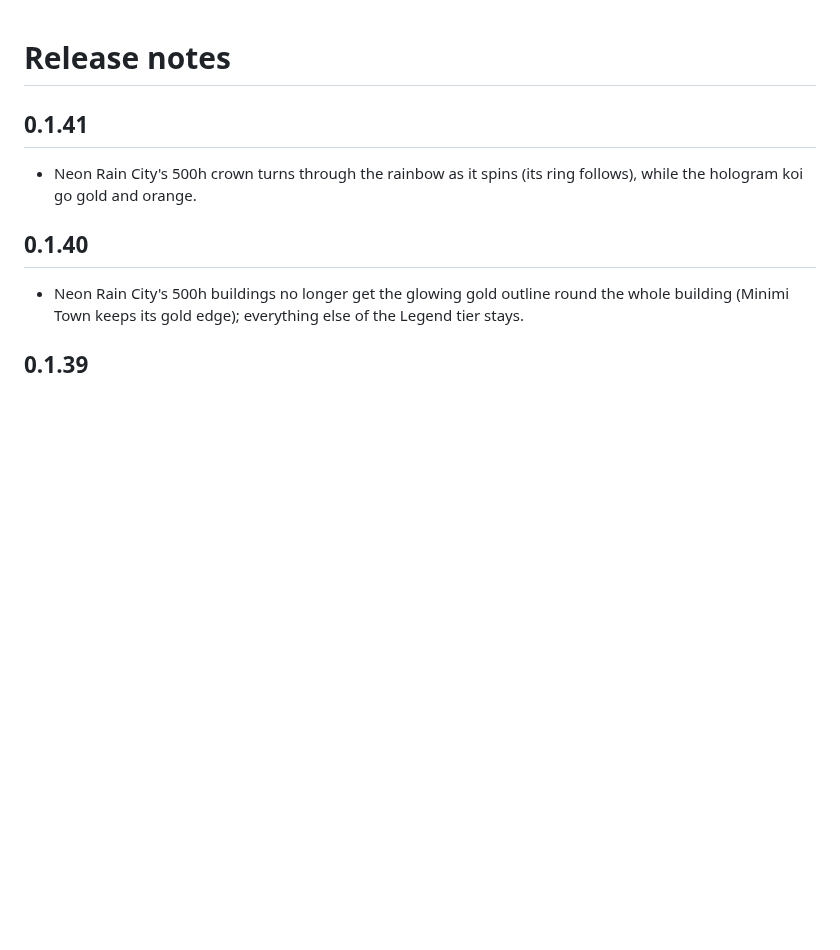
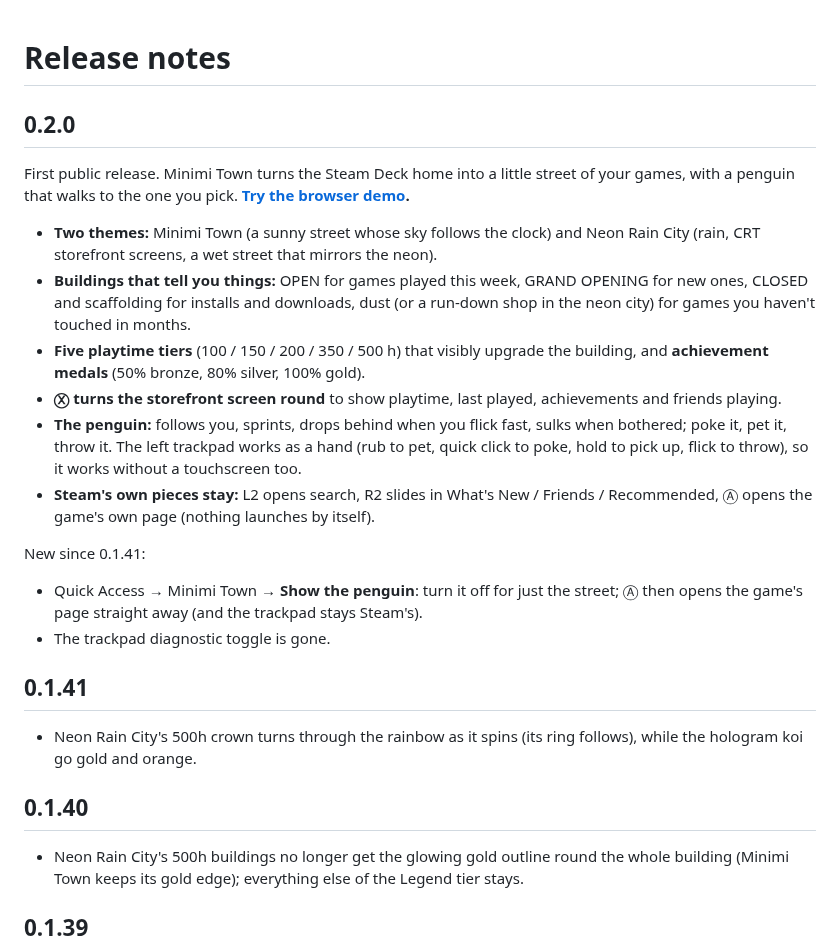
Before and after one commit to justinca92/minimi-town, a Markdown page: RELEASE_NOTES.md, the part around the change. Drawn GitHub-style; blank space fills up the shorter version.

```diff
--- a/RELEASE_NOTES.md
+++ b/RELEASE_NOTES.md
@@ -1,4 +1,20 @@
 # Release notes
+
+## 0.2.0
+
+First public release. Minimi Town turns the Steam Deck home into a little street of your games, with a penguin that walks to the one you pick. **[Try the browser demo](https://justinca92.github.io/minimi-town/).**
+
+- **Two themes:** Minimi Town (a sunny street whose sky follows the clock) and Neon Rain City (rain, CRT storefront screens, a wet street that mirrors the neon).
+- **Buildings that tell you things:** OPEN for games played this week, GRAND OPENING for new ones, CLOSED and scaffolding for installs and downloads, dust (or a run-down shop in the neon city) for games you haven't touched in months.
+- **Five playtime tiers** (100 / 150 / 200 / 350 / 500 h) that visibly upgrade the building, and **achievement medals** (50% bronze, 80% silver, 100% gold).
+- **Ⓧ turns the storefront screen round** to show playtime, last played, achievements and friends playing.
+- **The penguin:** follows you, sprints, drops behind when you flick fast, sulks when bothered; poke it, pet it, throw it. The left trackpad works as a hand (rub to pet, quick click to poke, hold to pick up, flick to throw), so it works without a touchscreen too.
+- **Steam's own pieces stay:** L2 opens search, R2 slides in What's New / Friends / Recommended, Ⓐ opens the game's own page (nothing launches by itself).
+
+New since 0.1.41:
+
+- Quick Access → Minimi Town → **Show the penguin**: turn it off for just the street; Ⓐ then opens the game's page straight away (and the trackpad stays Steam's).
+- The trackpad diagnostic toggle is gone.
 
 ## 0.1.41
 
```
Also changed, not shown: README.md (+43 -22 lines), docs/img/minimi-town.png (added), docs/img/neon-rain-city.png (added), 11 other files.
